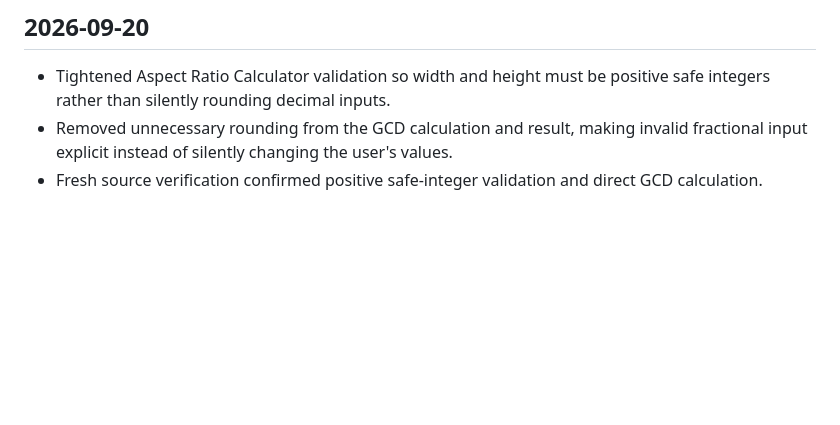
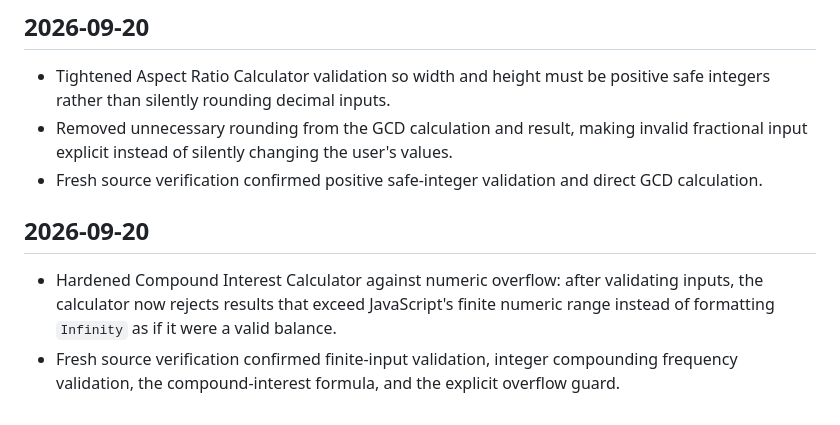
Before and after one commit to Srjp2004/utility-hub, a Markdown page: docs/CHANGELOG.md, the part around the change. GitHub-like rendering; blank space fills up the shorter version.

Commit message:
Document compound interest overflow guard

```diff
--- a/docs/CHANGELOG.md
+++ b/docs/CHANGELOG.md
@@ -136,3 +136,7 @@ Complete the remaining full functional audit in bounded batches, test representa
 - Tightened Aspect Ratio Calculator validation so width and height must be positive safe integers rather than silently rounding decimal inputs.
 - Removed unnecessary rounding from the GCD calculation and result, making invalid fractional input explicit instead of silently changing the user's values.
 - Fresh source verification confirmed positive safe-integer validation and direct GCD calculation.
+
+## 2026-09-20
+- Hardened Compound Interest Calculator against numeric overflow: after validating inputs, the calculator now rejects results that exceed JavaScript's finite numeric range instead of formatting `Infinity` as if it were a valid balance.
+- Fresh source verification confirmed finite-input validation, integer compounding frequency validation, the compound-interest formula, and the explicit overflow guard.
```
